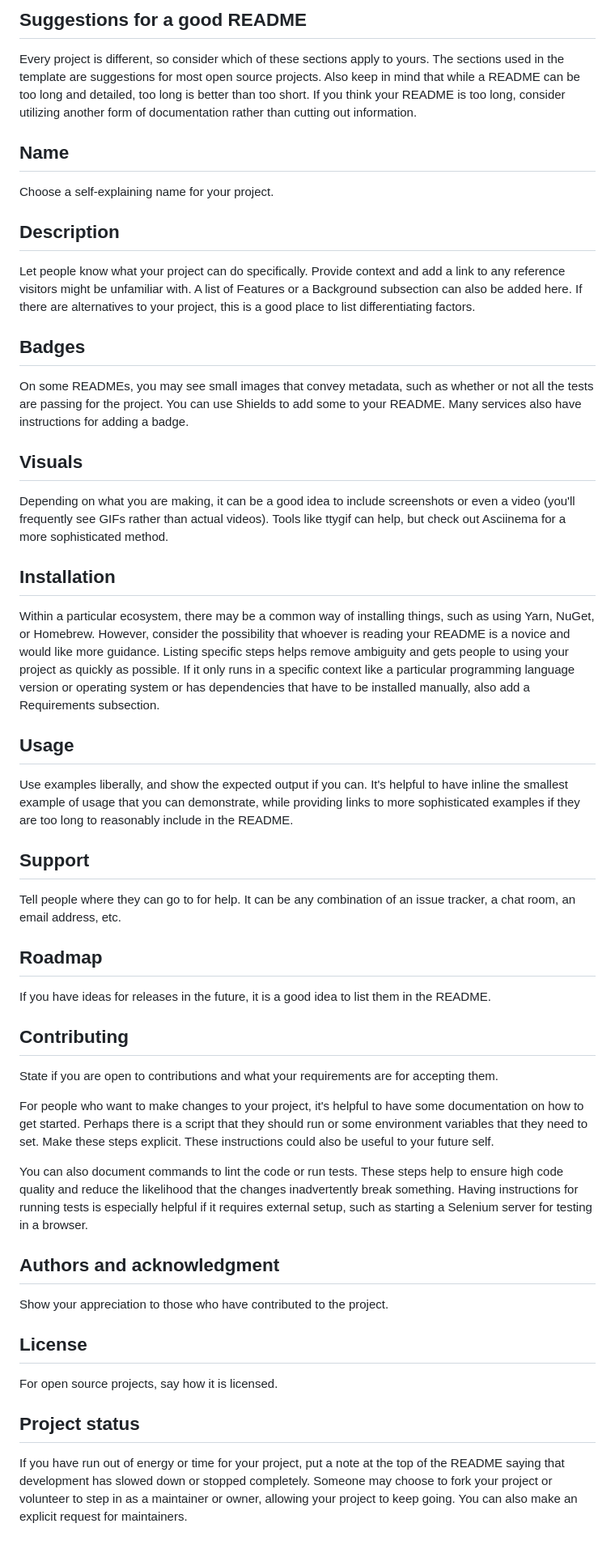
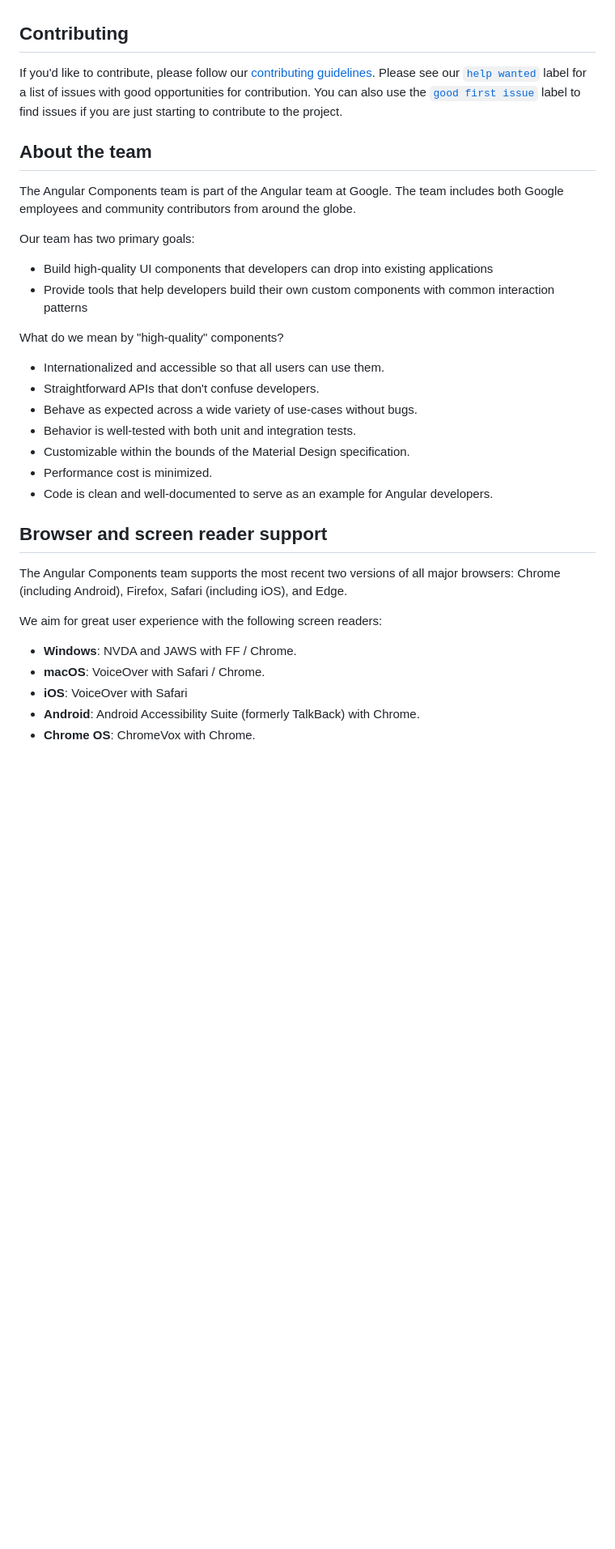
Before and after one commit to mohdnoorain/confer, a Markdown page: README.md, the part around one of its changes. Shown at 81% size. Drawn GitHub-style; blank space fills up the shorter version.

```diff
--- a/README.md
+++ b/README.md
@@ -51,43 +29,39 @@ When you're ready to make this README your own, just edit this file and use the
-## Suggestions for a good README
-
-Every project is different, so consider which of these sections apply to yours. The sections used in the template are suggestions for most open source projects. Also keep in mind that while a README can be too long and detailed, too long is better than too short. If you think your README is too long, consider utilizing another form of documentation rather than cutting out information.
-
-## Name
-Choose a self-explaining name for your project.
-
-## Description
-Let people know what your project can do specifically. Provide context and add a link to any reference visitors might be unfamiliar with. A list of Features or a Background subsection can also be added here. If there are alternatives to your project, this is a good place to list differentiating factors.
-
-## Badges
-On some READMEs, you may see small images that convey metadata, such as whether or not all the tests are passing for the project. You can use Shields to add some to your README. Many services also have instructions for adding a badge.
-
-## Visuals
-Depending on what you are making, it can be a good idea to include screenshots or even a video (you'll frequently see GIFs rather than actual videos). Tools like ttygif can help, but check out Asciinema for a more sophisticated method.
-
-## Installation
-Within a particular ecosystem, there may be a common way of installing things, such as using Yarn, NuGet, or Homebrew. However, consider the possibility that whoever is reading your README is a novice and would like more guidance. Listing specific steps helps remove ambiguity and gets people to using your project as quickly as possible. If it only runs in a specific context like a particular programming language version or operating system or has dependencies that have to be installed manually, also add a Requirements subsection.
-
-## Usage
-Use examples liberally, and show the expected output if you can. It's helpful to have inline the smallest example of usage that you can demonstrate, while providing links to more sophisticated examples if they are too long to reasonably include in the README.
-
-## Support
-Tell people where they can go to for help. It can be any combination of an issue tracker, a chat room, an email address, etc.
-
-## Roadmap
-If you have ideas for releases in the future, it is a good idea to list them in the README.
 
 ## Contributing
-State if you are open to contributions and what your requirements are for accepting them.
 
-For people who want to make changes to your project, it's helpful to have some documentation on how to get started. Perhaps there is a script that they should run or some environment variables that they need to set. Make these steps explicit. These instructions could also be useful to your future self.
+If you'd like to contribute, please follow our [contributing guidelines][contributing]. Please see
+our [`help wanted`][help-wanted] label for a list of issues with good opportunities for
+contribution. You can also use the [`good first issue`][good-first-issue] label to find issues
+if you are just starting to contribute to the project.
 
-You can also document commands to lint the code or run tests. These steps help to ensure high code quality and reduce the likelihood that the changes inadvertently break something. Having instructions for running tests is especially helpful if it requires external setup, such as starting a Selenium server for testing in a browser.
+## About the team
+The Angular Components team is part of the Angular team at Google. The team includes both Google
+employees and community contributors from around the globe.
 
-## Authors and acknowledgment
-Show your appreciation to those who have contributed to the project.
+Our team has two primary goals:
+* Build high-quality UI components that developers can drop into existing applications
+* Provide tools that help developers build their own custom components with common interaction
+patterns
 
-## License
-For open source projects, say how it is licensed.
 
-## Project status
-If you have run out of energy or time for your project, put a note at the top of the README saying that development has slowed down or stopped completely. Someone may choose to fork your project or volunteer to step in as a maintainer or owner, allowing your project to keep going. You can also make an explicit request for maintainers.
+What do we mean by "high-quality" components?
+* Internationalized and accessible so that all users can use them.
+* Straightforward APIs that don't confuse developers.
+* Behave as expected across a wide variety of use-cases without bugs.
+* Behavior is well-tested with both unit and integration tests.
+* Customizable within the bounds of the Material Design specification.
+* Performance cost is minimized.
+* Code is clean and well-documented to serve as an example for Angular developers.
+
+## Browser and screen reader support
+The Angular Components team supports the most recent two versions of all major browsers:
+Chrome (including Android), Firefox, Safari (including iOS), and  Edge.
+
+We aim for great user experience with the following screen readers:
+* **Windows**: NVDA and JAWS with FF / Chrome.
+* **macOS**: VoiceOver with Safari / Chrome.
+* **iOS**: VoiceOver with Safari
+* **Android**: Android Accessibility Suite (formerly TalkBack) with Chrome.
+* **Chrome OS**: ChromeVox with Chrome.
+
+
```
Also changed, not shown: other parts of README.md (+33 -44 lines).
